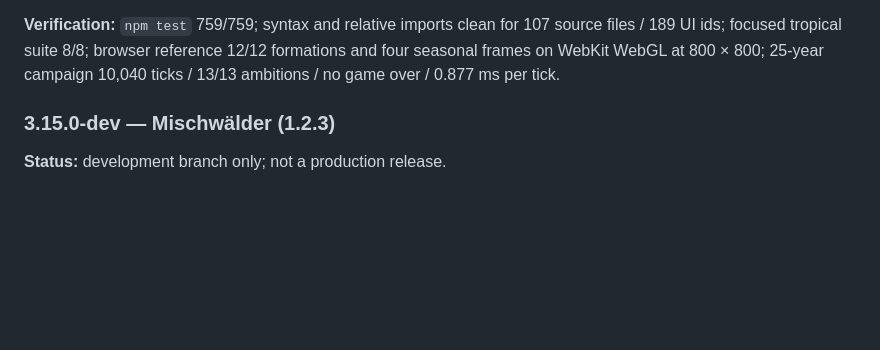
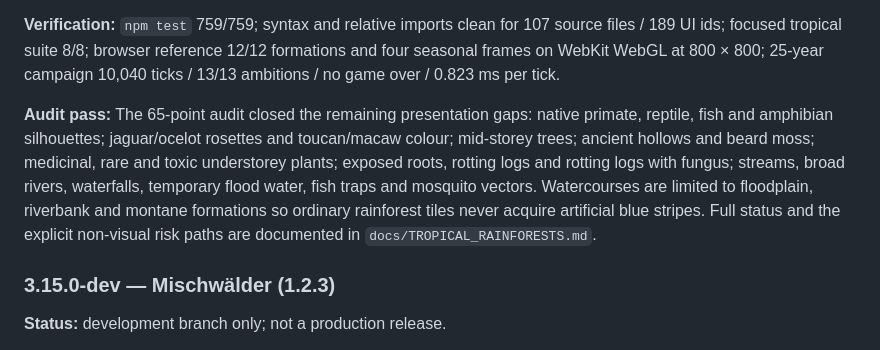
Before and after one commit to Dulle1846/ulmweb, a Markdown page: game/CHANGELOG.md, the part around the change. GitHub-like rendering; blank space fills up the shorter version.

```diff
--- a/game/CHANGELOG.md
+++ b/game/CHANGELOG.md
@@ -66,7 +66,17 @@ all flow through the existing simulation, survey and economy paths.
 **Verification:** `npm test` 759/759; syntax and relative imports clean for 107
 source files / 189 UI ids; focused tropical suite 8/8; browser reference 12/12
 formations and four seasonal frames on WebKit WebGL at 800 × 800; 25-year
-campaign 10,040 ticks / 13/13 ambitions / no game over / 0.877 ms per tick.
+campaign 10,040 ticks / 13/13 ambitions / no game over / 0.823 ms per tick.
+
+**Audit pass:** The 65-point audit closed the remaining presentation gaps:
+native primate, reptile, fish and amphibian silhouettes; jaguar/ocelot rosettes
+and toucan/macaw colour; mid-storey trees; ancient hollows and beard moss;
+medicinal, rare and toxic understorey plants; exposed roots, rotting logs and
+rotting logs with fungus; streams, broad rivers, waterfalls, temporary flood water,
+fish traps and mosquito vectors. Watercourses are limited to floodplain,
+riverbank and montane formations so ordinary rainforest tiles never acquire
+artificial blue stripes. Full status and the explicit non-visual risk paths are
+documented in `docs/TROPICAL_RAINFORESTS.md`.
 
 ### 3.15.0-dev — Mischwälder (1.2.3)
 
```
Also changed, not shown: game/docs/TROPICAL_RAINFORESTS.md (+43 -1 lines), game/docs/terrain-reference/tropical-seasons.png, 7 other files.
